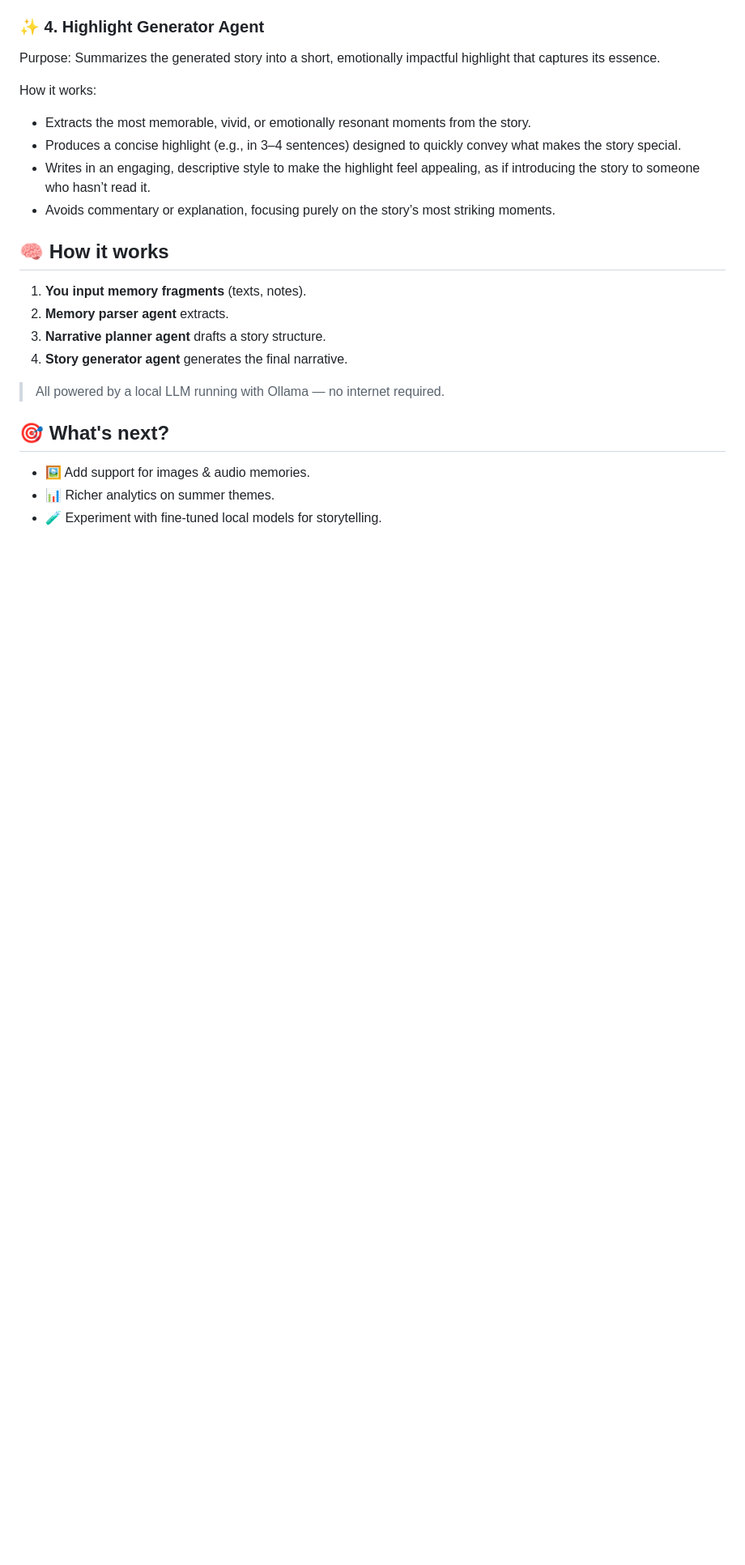
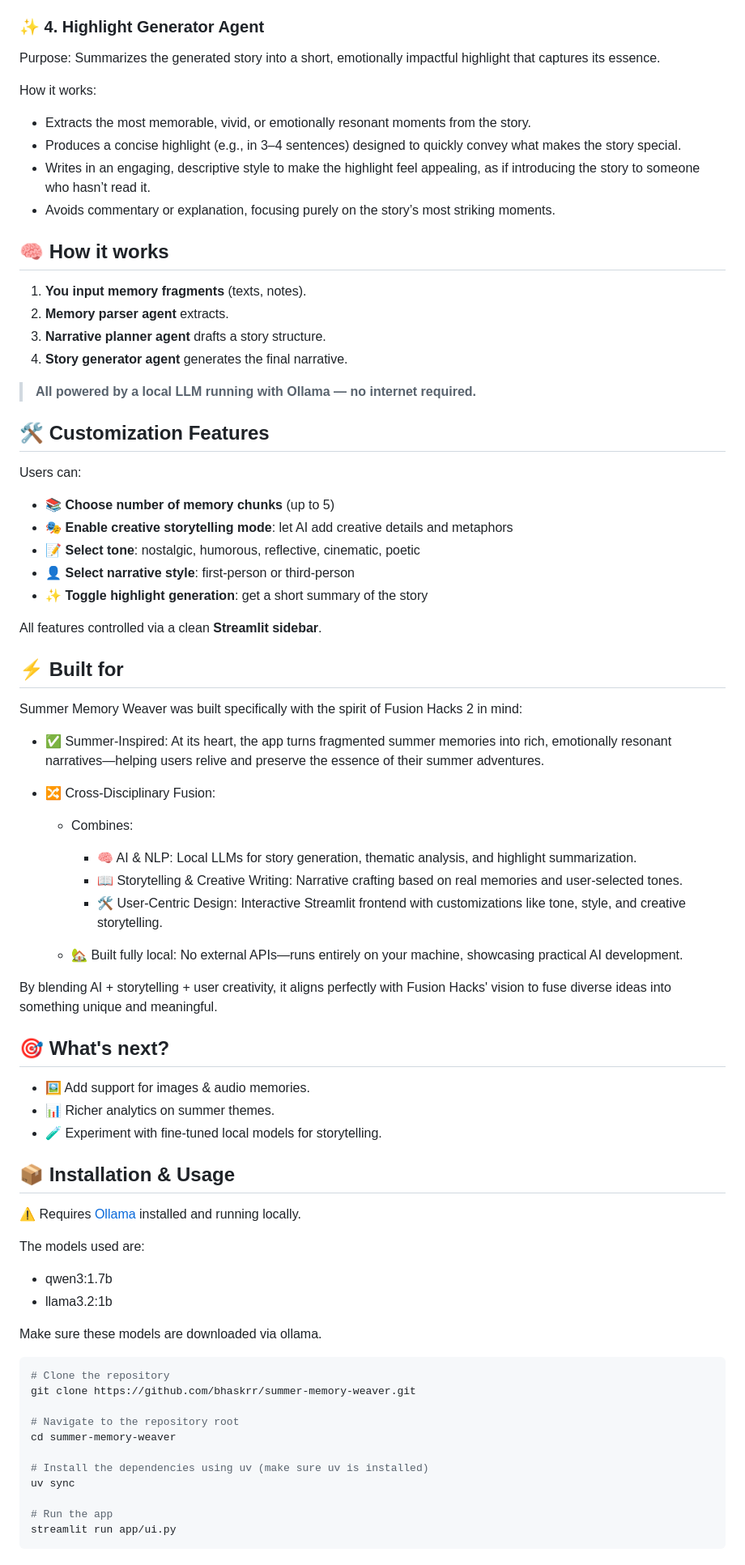
Before and after one commit to bhaskrr/summer-memory-weaver, a Markdown page: README.md, the part around one of its changes. Shown at 81% size. Drawn GitHub-style; blank space fills up the shorter version.

````diff
--- a/README.md
+++ b/README.md
@@ -105,10 +112,64 @@ How it works:
 3. **Narrative planner agent** drafts a story structure.
 4. **Story generator agent** generates the final narrative.
 
-> All powered by a local LLM running with Ollama — no internet required.
+> **All powered by a local LLM running with Ollama — no internet required.**
+
+## 🛠️ Customization Features
+
+Users can:
+
+- 📚 **Choose number of memory chunks** (up to 5)
+- 🎭 **Enable creative storytelling mode**: let AI add creative details and metaphors
+- 📝 **Select tone**: nostalgic, humorous, reflective, cinematic, poetic
+- 👤 **Select narrative style**: first-person or third-person
+- ✨ **Toggle highlight generation**: get a short summary of the story
+
+All features controlled via a clean **Streamlit sidebar**.
+
+## ⚡ Built for
+
+Summer Memory Weaver was built specifically with the spirit of Fusion Hacks 2 in mind:
+
+- ✅ Summer-Inspired: At its heart, the app turns fragmented summer memories into rich, emotionally resonant narratives—helping users relive and preserve the essence of their summer adventures.
+
+- 🔀 Cross-Disciplinary Fusion:
+  - Combines:
+    - 🧠 AI & NLP: Local LLMs for story generation, thematic analysis, and highlight summarization.
+    - 📖 Storytelling & Creative Writing: Narrative crafting based on real memories and user-selected tones.
+    - 🛠 User-Centric Design: Interactive Streamlit frontend with customizations like tone, style, and creative storytelling.
+
+  - 🏡 Built fully local: No external APIs—runs entirely on your machine, showcasing practical AI development.
+
+By blending AI + storytelling + user creativity, it aligns perfectly with Fusion Hacks' vision to fuse diverse ideas into something unique and meaningful.
 
 ## 🎯 What's next?
 
 - 🖼️ Add support for images & audio memories.
 - 📊 Richer analytics on summer themes.
 - 🧪 Experiment with fine-tuned local models for storytelling.
+
+## 📦 Installation & Usage
+
+⚠️ Requires [Ollama](https://ollama.com/) installed and running locally.
+
+The models used are:
+
+- qwen3:1.7b
+- llama3.2:1b
+
+Make sure these models are downloaded via ollama.
+
+```bash
+# Clone the repository
+git clone https://github.com/bhaskrr/summer-memory-weaver.git
+
+# Navigate to the repository root
+cd summer-memory-weaver
+
+# Install the dependencies using uv (make sure uv is installed)
+uv sync
+
+# Run the app
+streamlit run app/ui.py
+```
+
````
Also changed, not shown: other parts of README.md (+33 -0 lines).
